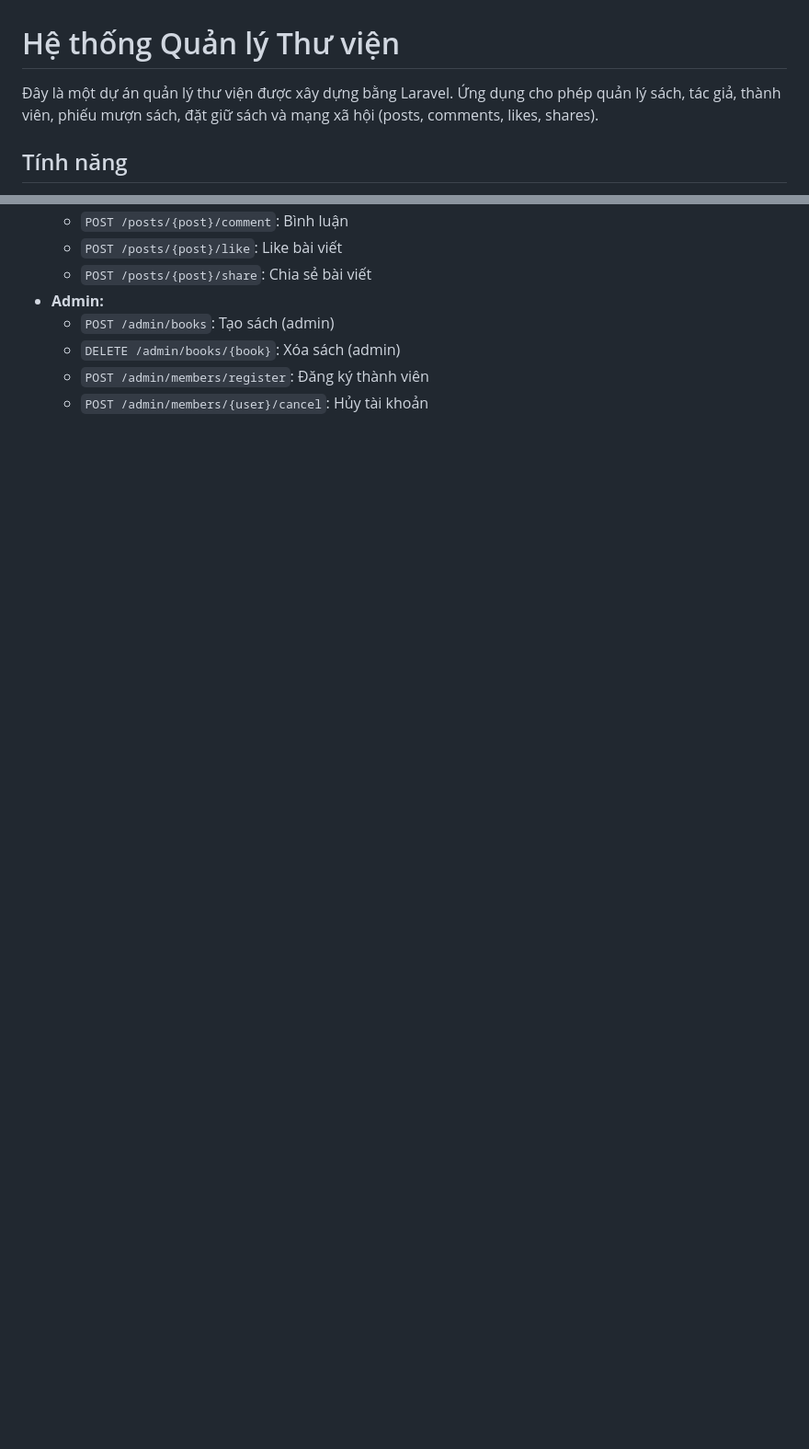
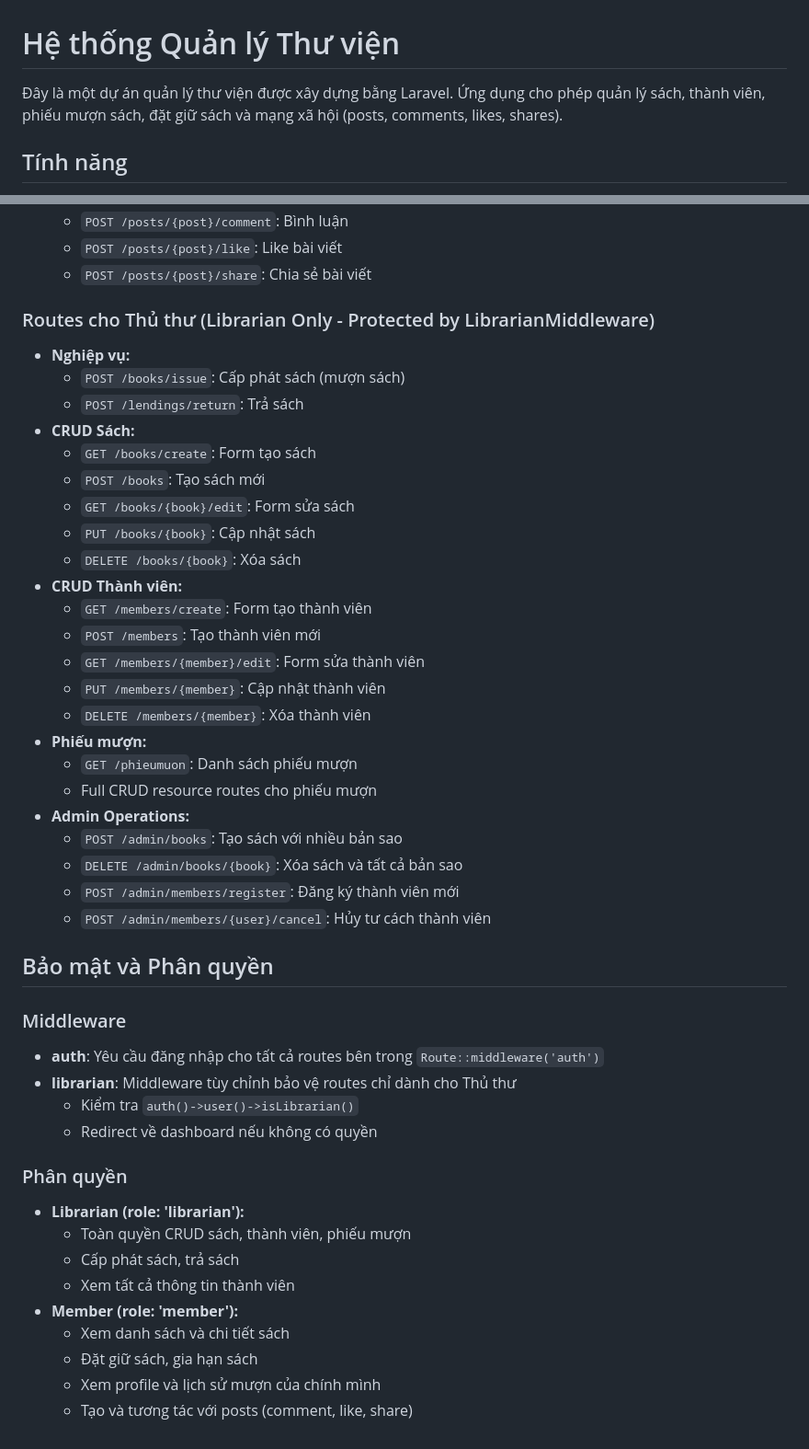
Before and after one commit to akitosuref/Quanlithuvien, a Markdown page: README.md, 2 parts joined by grey strips. Shown: that part at 92% size. GitHub-like rendering; blank space fills up the shorter version.

Commit message:
Update README: document security middleware and detailed routes

```diff
--- a/README.md
+++ b/README.md
@@ -1,6 +1,6 @@
 # Hệ thống Quản lý Thư viện
 
-Đây là một dự án quản lý thư viện được xây dựng bằng Laravel. Ứng dụng cho phép quản lý sách, tác giả, thành viên, phiếu mượn sách, đặt giữ sách và mạng xã hội (posts, comments, likes, shares).
+Đây là một dự án quản lý thư viện được xây dựng bằng Laravel. Ứng dụng cho phép quản lý sách, thành viên, phiếu mượn sách, đặt giữ sách và mạng xã hội (posts, comments, likes, shares).
 
 ## Tính năng
 
@@ -137,8 +144,47 @@ Dự án sử dụng các bảng chính sau:
     -   `POST /posts/{post}/comment`: Bình luận
     -   `POST /posts/{post}/like`: Like bài viết
     -   `POST /posts/{post}/share`: Chia sẻ bài viết
--   **Admin:**
-    -   `POST /admin/books`: Tạo sách (admin)
-    -   `DELETE /admin/books/{book}`: Xóa sách (admin)
-    -   `POST /admin/members/register`: Đăng ký thành viên
-    -   `POST /admin/members/{user}/cancel`: Hủy tài khoản
+
+### Routes cho Thủ thư (Librarian Only - Protected by LibrarianMiddleware)
+-   **Nghiệp vụ:**
+    -   `POST /books/issue`: Cấp phát sách (mượn sách)
+    -   `POST /lendings/return`: Trả sách
+-   **CRUD Sách:**
+    -   `GET /books/create`: Form tạo sách
+    -   `POST /books`: Tạo sách mới
+    -   `GET /books/{book}/edit`: Form sửa sách
+    -   `PUT /books/{book}`: Cập nhật sách
+    -   `DELETE /books/{book}`: Xóa sách
+-   **CRUD Thành viên:**
+    -   `GET /members/create`: Form tạo thành viên
+    -   `POST /members`: Tạo thành viên mới
+    -   `GET /members/{member}/edit`: Form sửa thành viên
+    -   `PUT /members/{member}`: Cập nhật thành viên
+    -   `DELETE /members/{member}`: Xóa thành viên
+-   **Phiếu mượn:**
+    -   `GET /phieumuon`: Danh sách phiếu mượn
+    -   Full CRUD resource routes cho phiếu mượn
+-   **Admin Operations:**
+    -   `POST /admin/books`: Tạo sách với nhiều bản sao
+    -   `DELETE /admin/books/{book}`: Xóa sách và tất cả bản sao
+    -   `POST /admin/members/register`: Đăng ký thành viên mới
+    -   `POST /admin/members/{user}/cancel`: Hủy tư cách thành viên
+
+## Bảo mật và Phân quyền
+
+### Middleware
+-   **auth**: Yêu cầu đăng nhập cho tất cả routes bên trong `Route::middleware('auth')`
+-   **librarian**: Middleware tùy chỉnh bảo vệ routes chỉ dành cho Thủ thư
+    -   Kiểm tra `auth()->user()->isLibrarian()`
+    -   Redirect về dashboard nếu không có quyền
+
+### Phân quyền
+-   **Librarian (role: 'librarian'):**
+    -   Toàn quyền CRUD sách, thành viên, phiếu mượn
+    -   Cấp phát sách, trả sách
+    -   Xem tất cả thông tin thành viên
+-   **Member (role: 'member'):**
+    -   Xem danh sách và chi tiết sách
+    -   Đặt giữ sách, gia hạn sách
+    -   Xem profile và lịch sử mượn của chính mình
+    -   Tạo và tương tác với posts (comment, like, share)
```
Also changed, not shown: other parts of README.md (+22 -15 lines).
